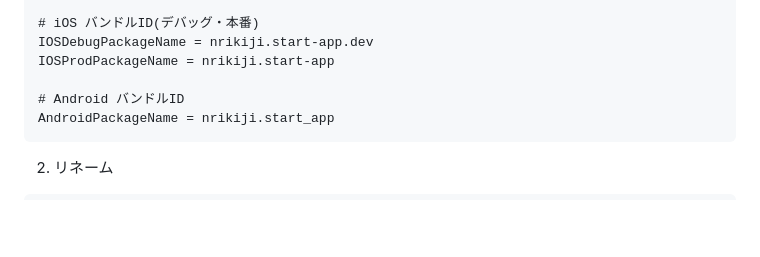
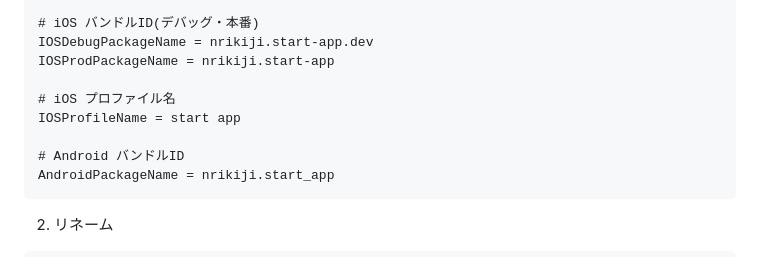
Before and after one commit to nrikiji/flutter-starter, a Markdown page: README.ja.md, the part around the change. Drawn GitHub-style; blank space fills up the shorter version.

````diff
--- a/README.ja.md
+++ b/README.ja.md
@@ -172,6 +172,9 @@ FlutterProdPackageName = start_app
 IOSDebugPackageName = nrikiji.start-app.dev
 IOSProdPackageName = nrikiji.start-app
 
+# iOS プロファイル名
+IOSProfileName = start app
+
 # Android バンドルID
 AndroidPackageName = nrikiji.start_app
 ```
````
Also changed, not shown: README.md (+3 -0 lines).
